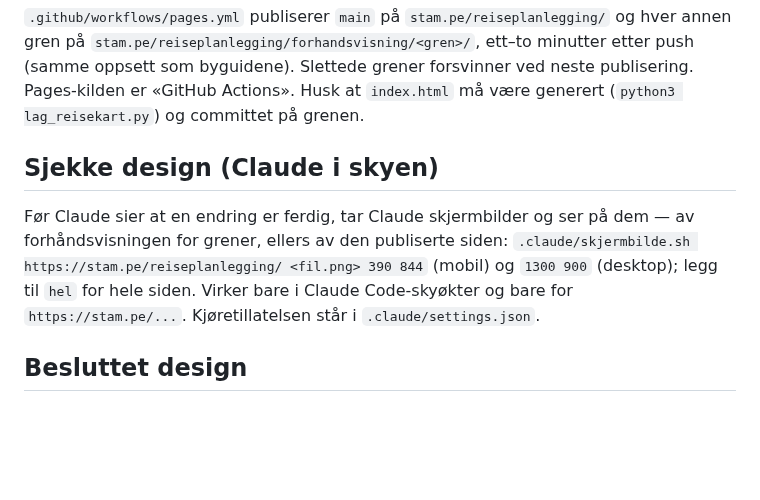
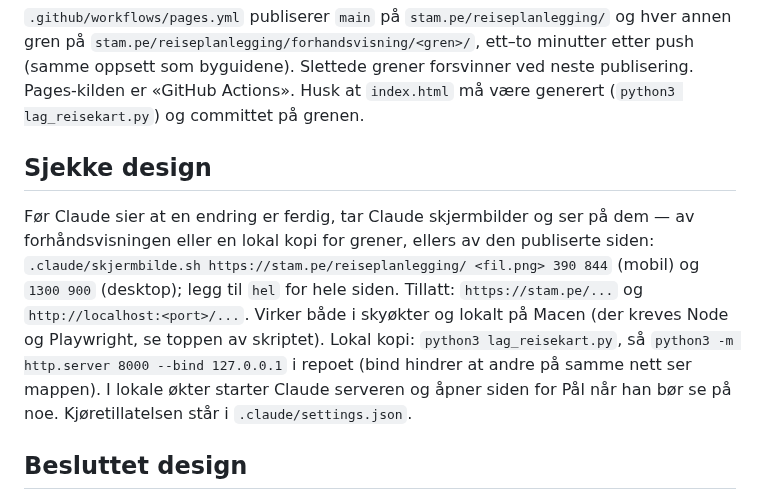
Before and after one commit to paalstampe/reiseplanlegging, a Markdown page: HANDOVER.md, the part around the change. GitHub-like rendering; blank space fills up the shorter version.

```diff
--- a/HANDOVER.md
+++ b/HANDOVER.md
@@ -18,8 +18,8 @@ Oversikt over når på året (ned mot ukenummer) det er best å reise til hvert
 ## Forhåndsvisning av grener
 `.github/workflows/pages.yml` publiserer `main` på `stam.pe/reiseplanlegging/` og hver annen gren på `stam.pe/reiseplanlegging/forhandsvisning/<gren>/`, ett–to minutter etter push (samme oppsett som byguidene). Slettede grener forsvinner ved neste publisering. Pages-kilden er «GitHub Actions». Husk at `index.html` må være generert (`python3 lag_reisekart.py`) og committet på grenen.
 
-## Sjekke design (Claude i skyen)
-Før Claude sier at en endring er ferdig, tar Claude skjermbilder og ser på dem — av forhåndsvisningen for grener, ellers av den publiserte siden: `.claude/skjermbilde.sh https://stam.pe/reiseplanlegging/ <fil.png> 390 844` (mobil) og `1300 900` (desktop); legg til `hel` for hele siden. Virker bare i Claude Code-skyøkter og bare for `https://stam.pe/...`. Kjøretillatelsen står i `.claude/settings.json`.
+## Sjekke design
+Før Claude sier at en endring er ferdig, tar Claude skjermbilder og ser på dem — av forhåndsvisningen eller en lokal kopi for grener, ellers av den publiserte siden: `.claude/skjermbilde.sh https://stam.pe/reiseplanlegging/ <fil.png> 390 844` (mobil) og `1300 900` (desktop); legg til `hel` for hele siden. Tillatt: `https://stam.pe/...` og `http://localhost:<port>/...`. Virker både i skyøkter og lokalt på Macen (der kreves Node og Playwright, se toppen av skriptet). Lokal kopi: `python3 lag_reisekart.py`, så `python3 -m http.server 8000 --bind 127.0.0.1` i repoet (bind hindrer at andre på samme nett ser mappen). I lokale økter starter Claude serveren og åpner siden for Pål når han bør se på noe. Kjøretillatelsen står i `.claude/settings.json`.
 
 ## Besluttet design
 - **Format:** Excel. Normalisert datamodell + generert visning. (HTML-visning evt. senere, generert fra Excel.)
```
Also changed, not shown: CLAUDE.md (+7 -1 lines).
